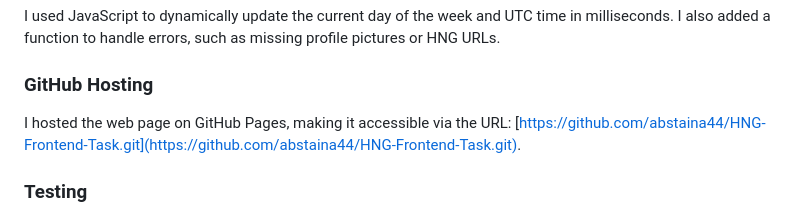
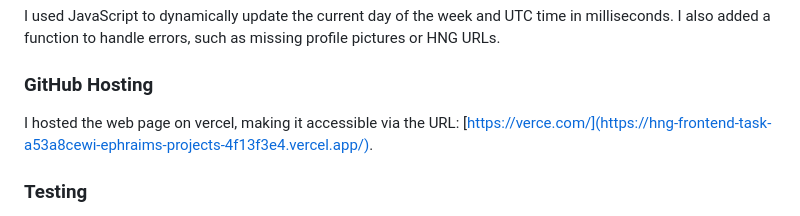
Before and after one commit to Abstaina44/HNG-Frontend-Task, a Markdown page: README.md, the part around the change printed below. Rendered like a GitHub page.

```diff
--- a/README.md
+++ b/README.md
@@ -63,7 +63,7 @@ I used JavaScript to dynamically update the current day of the week and UTC time
 
 ### GitHub Hosting
 
-I hosted the web page on GitHub Pages, making it accessible via the URL: [https://github.com/abstaina44/HNG-Frontend-Task.git](https://github.com/abstaina44/HNG-Frontend-Task.git).
+I hosted the web page on vercel, making it accessible via the URL: [https://verce.com/](https://hng-frontend-task-a53a8cewi-ephraims-projects-4f13f3e4.vercel.app/).
 
 ### Testing
 
```
Also changed, not shown: other parts of README.md (+1 -1 lines).
